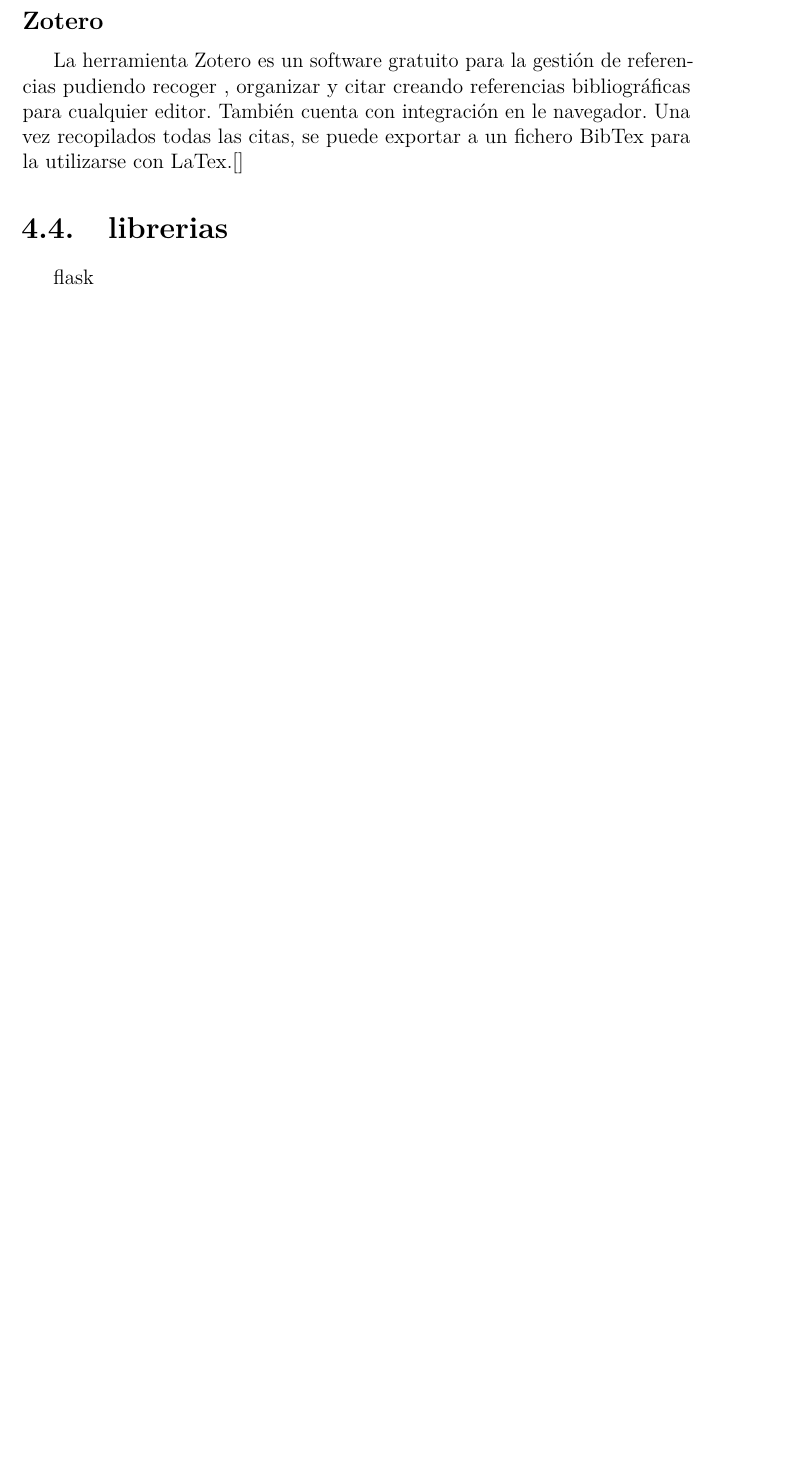
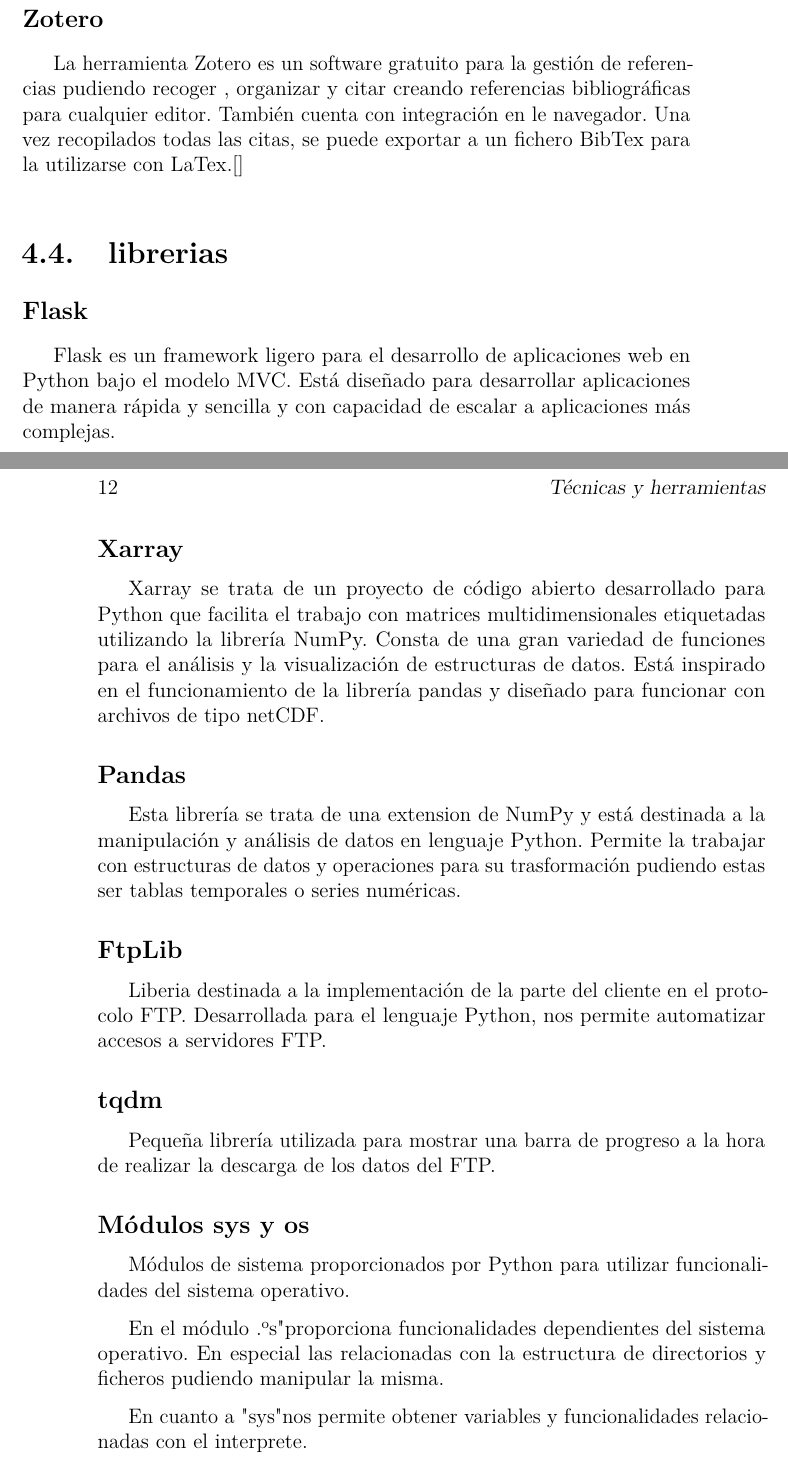
Before and after one commit to dbo1001/UBU-TFG-Jellyfish_Forecast, a LaTeX book (docs/latex/memoria.tex, which reads docs/latex/tex/4_Tecnicas_y_herramientas.tex): part of page 23 of 29 before the commit and two parts of pages 23 and 24 of 29 after it, the two joined at a grey line, cut so that both start at the same text, the shorter picture padded with empty space. The pictures show the PDF file docs/latex/memoria.pdf that the author committed with the source.

Commit message:
Continuación de documentacion sobre herramientas y técnicas utilizadas. #12

```diff
--- a/docs/latex/tex/4_Tecnicas_y_herramientas.tex
+++ b/docs/latex/tex/4_Tecnicas_y_herramientas.tex
@@ -45,4 +35,2 @@ Se plantearon otras alternativas como Trello o GitHub projects pero finalmente s
 
 \section{Documentación}\label{Documentación}
-	\subsection{LaTex}\label{LaTex}
-		\subsection{Texmaker}\label{Texmaker}
@@ -50,4 +42,19 @@ Se plantearon otras alternativas como Trello o GitHub projects pero finalmente s
 La herramienta Zotero es un software gratuito para la gestión de referencias pudiendo recoger , organizar y citar creando referencias bibliográficas para cualquier editor. También cuenta con integración en le navegador. Una vez recopilados todas las citas, se puede exportar a un fichero BibTex para la utilizarse con LaTex.\cite{}
 
 \section{librerias}\label{librerias}
-flask
+\subsection{Flask}\label{Flask}
+Flask es un framework ligero para el desarrollo de aplicaciones web en Python bajo el modelo MVC. Está diseñado para desarrollar aplicaciones de manera rápida y sencilla y con capacidad de escalar a aplicaciones más complejas.
+\subsection{Xarray}\label{xarray}
+Xarray se trata de un proyecto de código abierto desarrollado para Python que facilita el trabajo con matrices multidimensionales etiquetadas utilizando la librería NumPy. Consta de una gran variedad de funciones para el análisis y la visualización de estructuras de datos. Está inspirado en el funcionamiento de la librería pandas y diseñado para funcionar con archivos de tipo netCDF.
+\subsection{Pandas}\label{pandas}
+Esta librería se trata de una extension de NumPy y está destinada a la manipulación y análisis de datos en lenguaje Python. Permite la trabajar con estructuras de datos y operaciones para su trasformación pudiendo estas ser tablas temporales o series numéricas.
+\subsection{FtpLib}\label{FtpLib}
+Liberia destinada a la implementación de la parte del cliente en el protocolo FTP. Desarrollada para el lenguaje Python, nos permite automatizar accesos a servidores FTP.
+\subsection{tqdm}\label{tqdm}
+Pequeña librería utilizada para mostrar una barra de progreso a la hora de realizar la descarga de los datos del FTP.
+\subsection{Módulos sys y os}\label{sys/os}
+Módulos de sistema proporcionados por Python para utilizar funcionalidades del sistema operativo.
+
+En el módulo "os" proporciona funcionalidades dependientes del sistema operativo. En especial las relacionadas con la estructura de directorios y ficheros pudiendo manipular la misma.
+
+En cuanto a "sys" nos permite obtener variables y funcionalidades relacionadas con el interprete.
```
Also changed, not shown: docs/latex/memoria.pdf, docs/latex/tex/4_Tecnicas_y_herramientas.tex (20 more changed lines).
